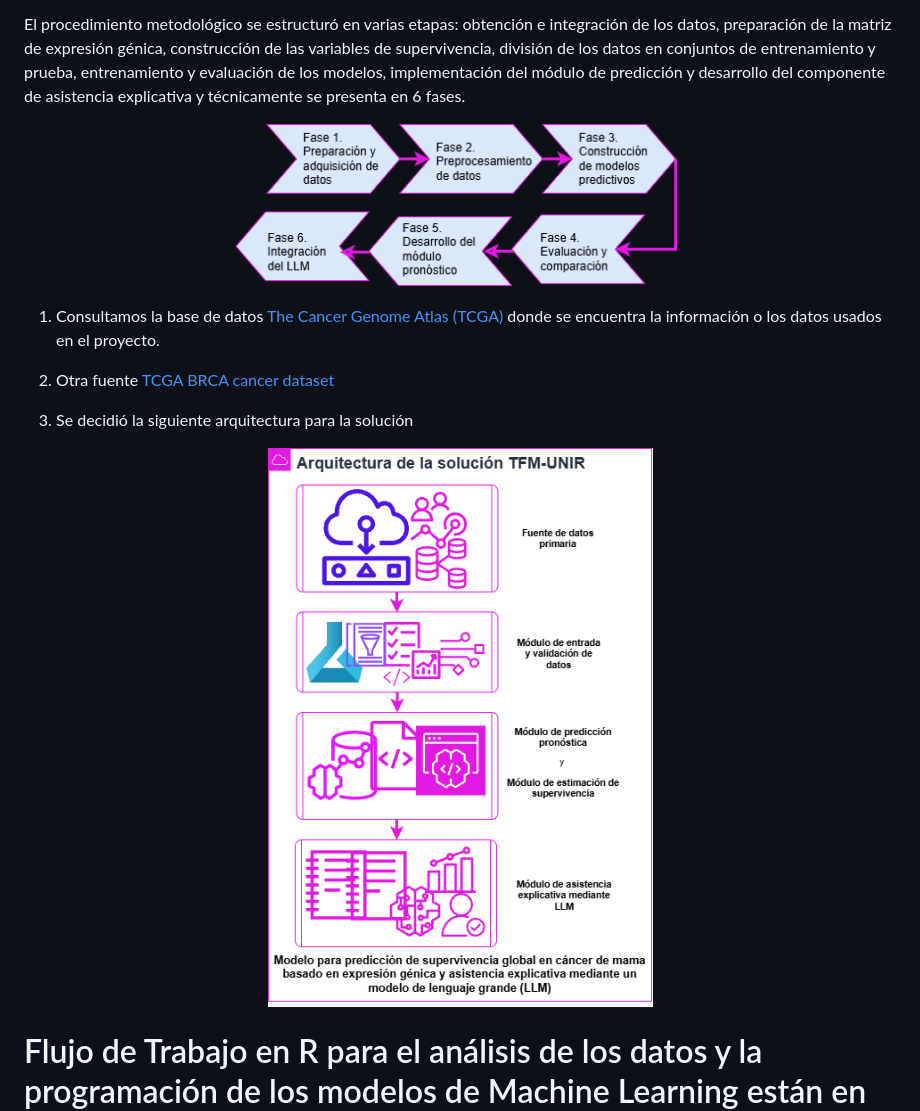
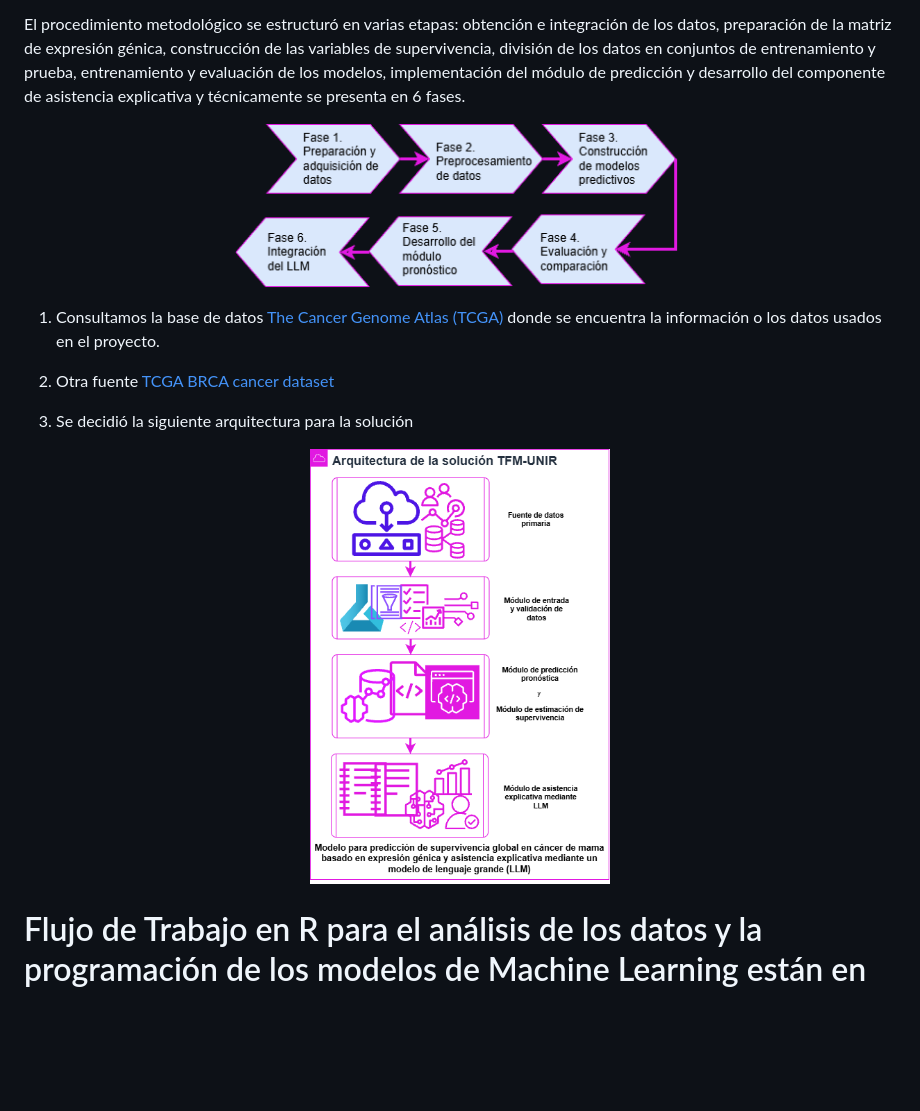
Before and after one commit to deivismartinez/tfe, a Markdown page: README.md, the part around one of its changes. Rendered like a GitHub page; pictures changed too: images/fases.png; blank space fills up the shorter version.

```diff
--- a/README.md
+++ b/README.md
@@ -10,7 +10,7 @@ El procedimiento metodológico se estructuró en varias etapas: obtención e int
 2. Otra fuente [TCGA BRCA cancer dataset](https://zenodo.org/records/4309168)
 
 3. Se decidió la siguiente arquitectura para la solución
-<p align="center"><img width="400" height="620" alt="work_flow" src="images/Architecture.png" /></p>
+<p align="center"><img width="300" height="460" alt="work_flow" src="images/Architecture.png" /></p>
 
 # Flujo de Trabajo en R para el análisis de los datos y la programación de los modelos de Machine Learning están en la carpeta  [src](/src/)
 El flujo de trabajo integra **Python** y **R** para el análisis y desarrollo.
```
Also changed, not shown: other parts of README.md (+1 -1 lines).
